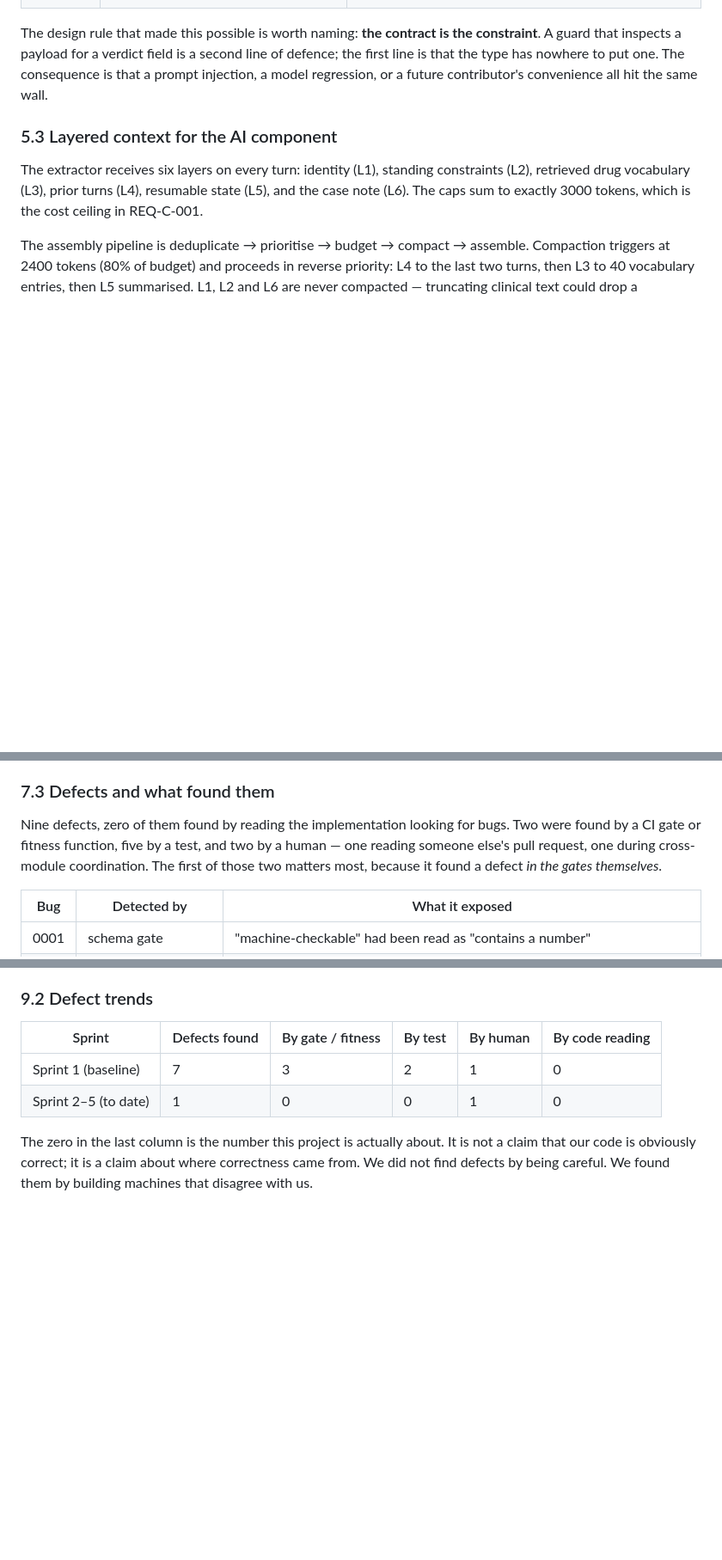
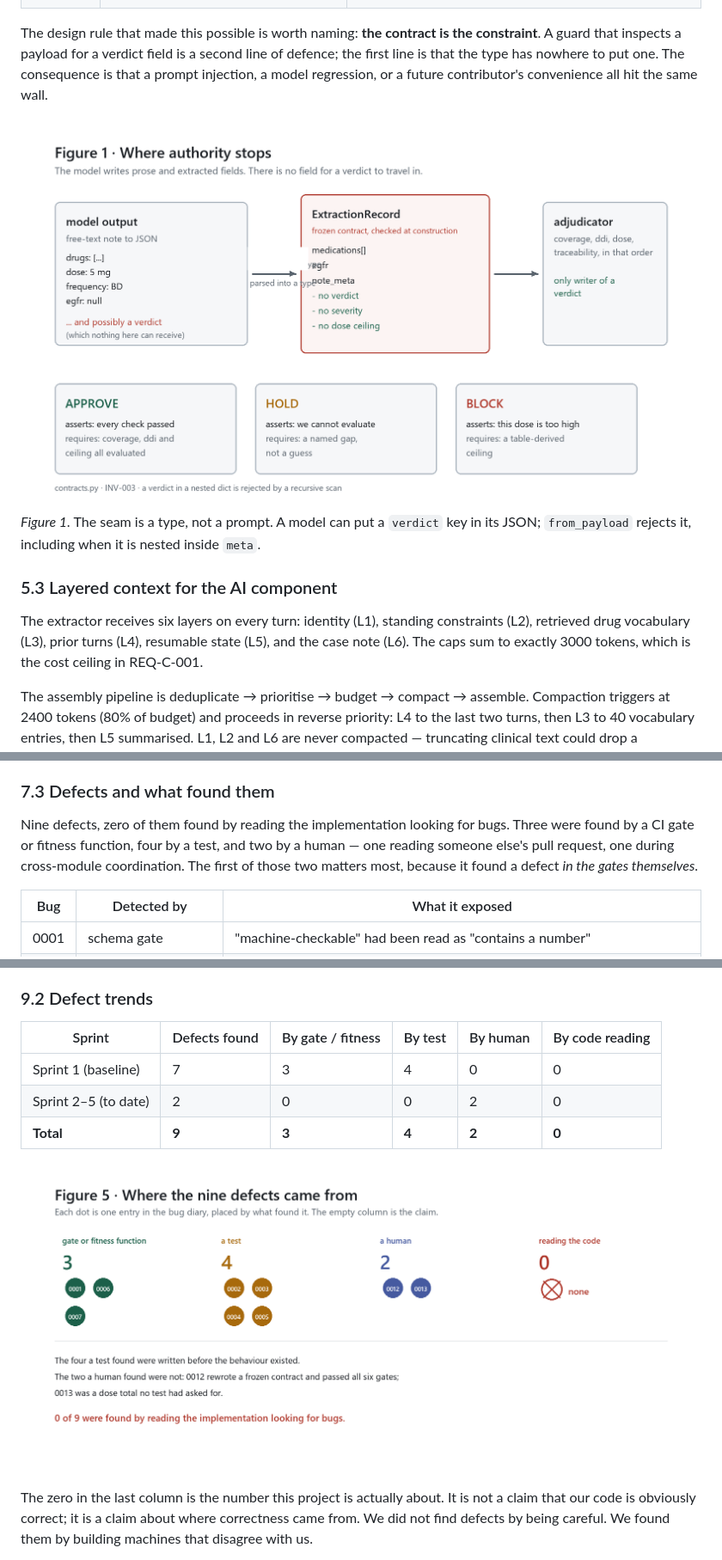
Before and after one commit to DIAO1218/medcheck, a Markdown page: Report.md, 3 parts joined by grey strips. Shown at 86% size. GitHub-like rendering; pictures changed too: docs/figures/fig1-authority-seam.png (added), docs/figures/fig5-defect-sources.png (added); blank space fills up the shorter version.

```diff
--- a/Report.md
+++ b/Report.md
@@ -146,6 +164,11 @@ We then added a sensitivity table, because a single weighted total is numerology
 
 The design rule that made this possible is worth naming: **the contract is the constraint**. A guard that inspects a payload for a verdict field is a second line of defence; the first line is that the type has nowhere to put one. The consequence is that a prompt injection, a model regression, or a future contributor's convenience all hit the same wall.
 
+
+![Figure 1 — where authority stops. The model's output becomes a typed record that has no verdict, severity or dose field; the adjudicator is the only writer of a conclusion.](docs/figures/fig1-authority-seam.png)
+
+*Figure 1.* The seam is a type, not a prompt. A model can put a `verdict` key in its JSON; `from_payload` rejects it, including when it is nested inside `meta`.
+
 ### 5.3 Layered context for the AI component
 
 The extractor receives six layers on every turn: identity (L1), standing constraints (L2), retrieved drug vocabulary (L3), prior turns (L4), resumable state (L5), and the case note (L6). The caps sum to exactly 3000 tokens, which is the cost ceiling in REQ-C-001.
@@ -220,7 +253,7 @@ Two guards are proven load-bearing and three are asserted but unproven. We repor
 
 ### 7.3 Defects and what found them
 
-Nine defects, zero of them found by reading the implementation looking for bugs. Two were found by a CI gate or fitness function, five by a test, and two by a human — one reading someone else's pull request, one during cross-module coordination. The first of those two matters most, because it found a defect *in the gates themselves*.
+Nine defects, zero of them found by reading the implementation looking for bugs. Three were found by a CI gate or fitness function, four by a test, and two by a human — one reading someone else's pull request, one during cross-module coordination. The first of those two matters most, because it found a defect *in the gates themselves*.
 
 | Bug | Detected by | What it exposed |
 |---|---|---|
@@ -277,8 +315,11 @@ Two registry revisions, five criteria changed, four of them before any code depe
 
 | Sprint | Defects found | By gate / fitness | By test | By human | By code reading |
 |---|---|---|---|---|---|
-| Sprint 1 (baseline) | 7 | 3 | 2 | 1 | 0 |
-| Sprint 2–5 (to date) | 1 | 0 | 0 | 1 | 0 |
+| Sprint 1 (baseline) | 7 | 3 | 4 | 0 | 0 |
+| Sprint 2–5 (to date) | 2 | 0 | 0 | 2 | 0 |
+| **Total** | **9** | **3** | **4** | **2** | **0** |
+
+![Figure 5 — nine defects by what found them: three by a gate or fitness function, four by a test, two by a human, none by reading the code.](docs/figures/fig5-defect-sources.png)
 
 The zero in the last column is the number this project is actually about. It is not a claim that our code is obviously correct; it is a claim about where correctness came from. We did not find defects by being careful. We found them by building machines that disagree with us.
 
```
Also changed, not shown: other parts of Report.md (+33 -0 lines), docs/figures/fig2-gates.png (added), docs/figures/fig3-context.png (added), docs/figures/fig4-supervised-change.png (added).
